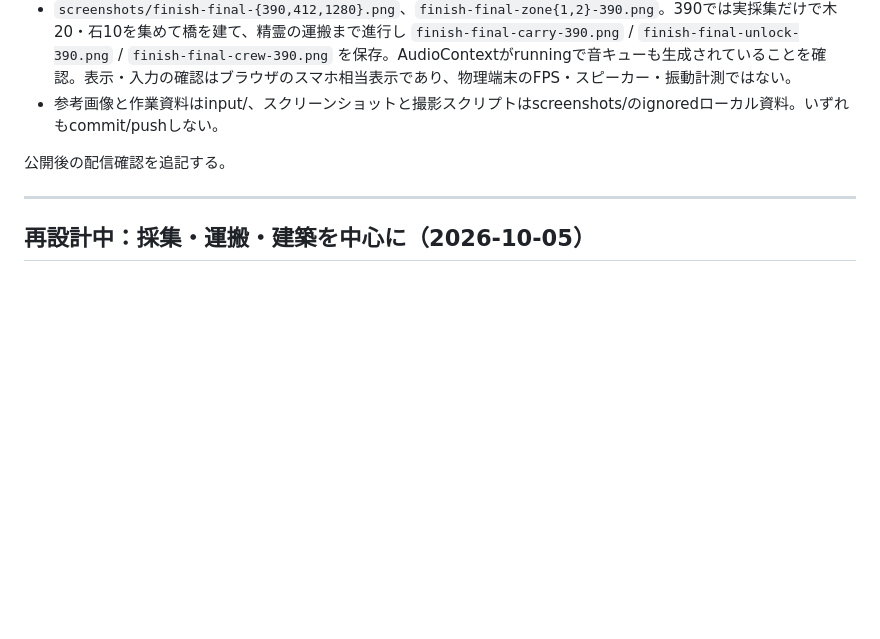
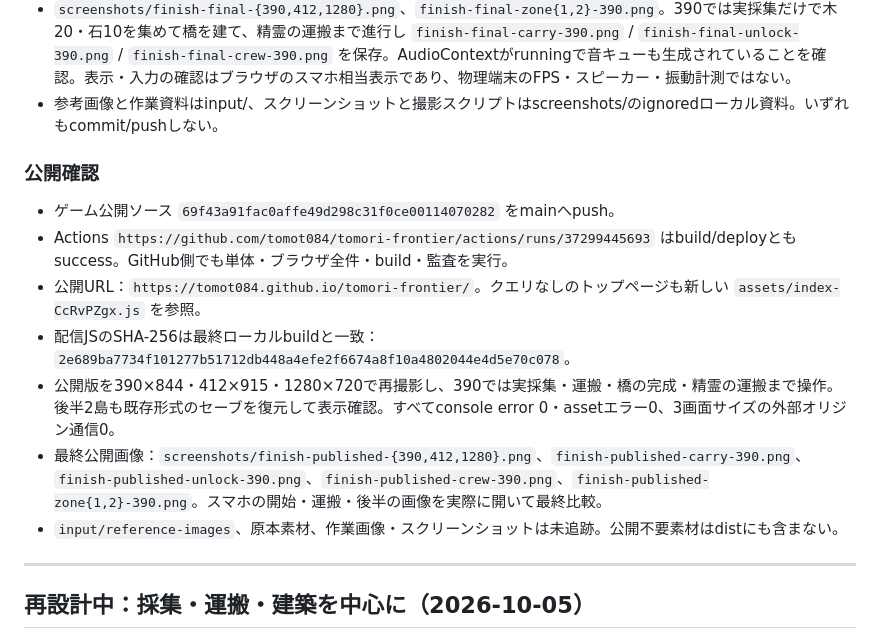
Before and after one commit to tomot084/tomori-frontier, a Markdown page: docs/handoff-current.md, the part around the change. GitHub-like rendering; blank space fills up the shorter version.

Commit message:
Record living-island Pages verification [skip ci]

```diff
--- a/docs/handoff-current.md
+++ b/docs/handoff-current.md
@@ -45,7 +45,16 @@
 - `screenshots/finish-final-{390,412,1280}.png`、`finish-final-zone{1,2}-390.png`。390では実採集だけで木20・石10を集めて橋を建て、精霊の運搬まで進行し `finish-final-carry-390.png` / `finish-final-unlock-390.png` / `finish-final-crew-390.png` を保存。AudioContextがrunningで音キューも生成されていることを確認。表示・入力の確認はブラウザのスマホ相当表示であり、物理端末のFPS・スピーカー・振動計測ではない。
 - 参考画像と作業資料はinput/、スクリーンショットと撮影スクリプトはscreenshots/のignoredローカル資料。いずれもcommit/pushしない。
 
-公開後の配信確認を追記する。
+### 公開確認
+
+- ゲーム公開ソース `69f43a91fac0affe49d298c31f0ce00114070282` をmainへpush。
+- Actions `https://github.com/tomot084/tomori-frontier/actions/runs/37299445693` はbuild/deployともsuccess。GitHub側でも単体・ブラウザ全件・build・監査を実行。
+- 公開URL：`https://tomot084.github.io/tomori-frontier/`。クエリなしのトップページも新しい `assets/index-CcRvPZgx.js` を参照。
+- 配信JSのSHA-256は最終ローカルbuildと一致：`2e689ba7734f101277b51712db448a4efe2f6674a8f10a4802044e4d5e70c078`。
+- 公開版を390×844・412×915・1280×720で再撮影し、390では実採集・運搬・橋の完成・精霊の運搬まで操作。後半2島も既存形式のセーブを復元して表示確認。すべてconsole error 0・assetエラー0、3画面サイズの外部オリジン通信0。
+- 最終公開画像：`screenshots/finish-published-{390,412,1280}.png`、`finish-published-carry-390.png`、`finish-published-unlock-390.png`、`finish-published-crew-390.png`、`finish-published-zone{1,2}-390.png`。スマホの開始・運搬・後半の画像を実際に開いて最終比較。
+- `input/reference-images`、原本素材、作業画像・スクリーンショットは未追跡。公開不要素材はdistにも含まない。
+
 
 ---
 
```
